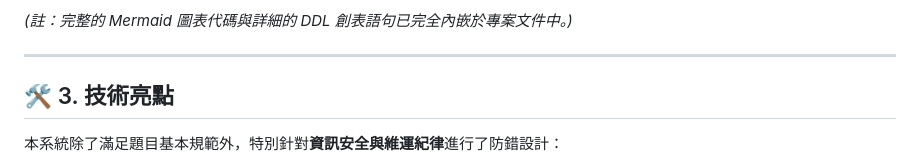
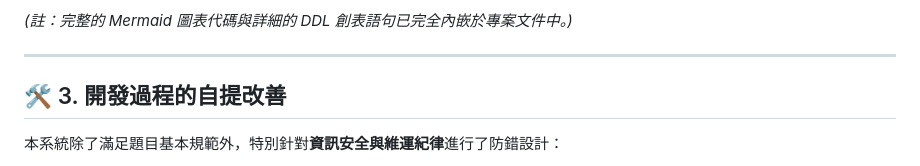
Before and after one commit to ringolchung/CloudFileManager, a Markdown page: README.md, the part around the change. GitHub-like rendering.

```diff
--- a/README.md
+++ b/README.md
@@ -32,7 +32,7 @@
 
 ---
 
-## 🛠 3. 技術亮點
+## 🛠 3. 開發過程的自提改善
 
 本系統除了滿足題目基本規範外，特別針對**資訊安全與維運紀律**進行了防錯設計：
 1.  **伺服器端嚴謹文件檢查 (Server-side Inspection)**：
```
